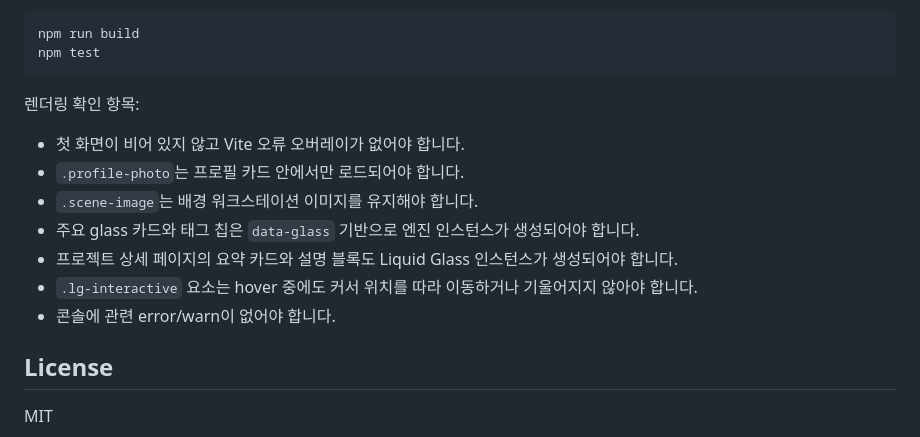
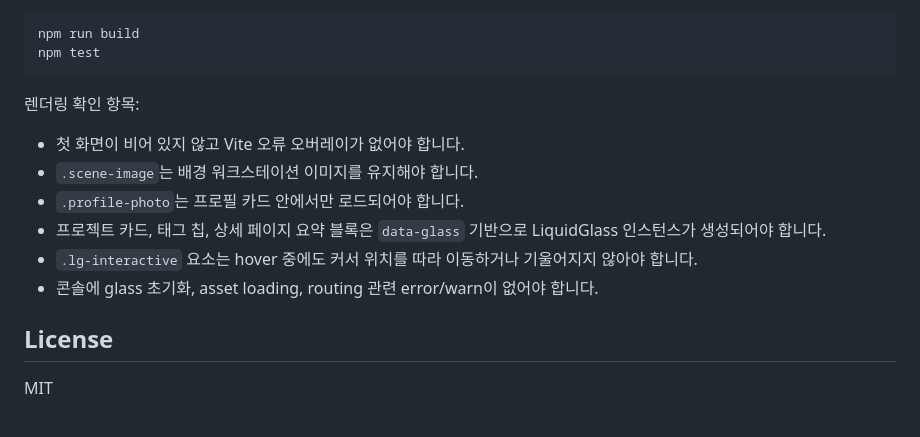
Before and after one commit to Meapri/Chanwoo-Park-Cover-Letter, a Markdown page: README.md, the part around one of its changes. Rendered like a GitHub page.

```diff
--- a/README.md
+++ b/README.md
@@ -122,12 +127,11 @@ npm test
 렌더링 확인 항목:
 
 - 첫 화면이 비어 있지 않고 Vite 오류 오버레이가 없어야 합니다.
+- `.scene-image`는 배경 워크스테이션 이미지를 유지해야 합니다.
 - `.profile-photo`는 프로필 카드 안에서만 로드되어야 합니다.
-- `.scene-image`는 배경 워크스테이션 이미지를 유지해야 합니다.
-- 주요 glass 카드와 태그 칩은 `data-glass` 기반으로 엔진 인스턴스가 생성되어야 합니다.
-- 프로젝트 상세 페이지의 요약 카드와 설명 블록도 Liquid Glass 인스턴스가 생성되어야 합니다.
+- 프로젝트 카드, 태그 칩, 상세 페이지 요약 블록은 `data-glass` 기반으로 LiquidGlass 인스턴스가 생성되어야 합니다.
 - `.lg-interactive` 요소는 hover 중에도 커서 위치를 따라 이동하거나 기울어지지 않아야 합니다.
-- 콘솔에 관련 error/warn이 없어야 합니다.
+- 콘솔에 glass 초기화, asset loading, routing 관련 error/warn이 없어야 합니다.
 
 ## License
 
```
Also changed, not shown: other parts of README.md (+72 -67 lines).
